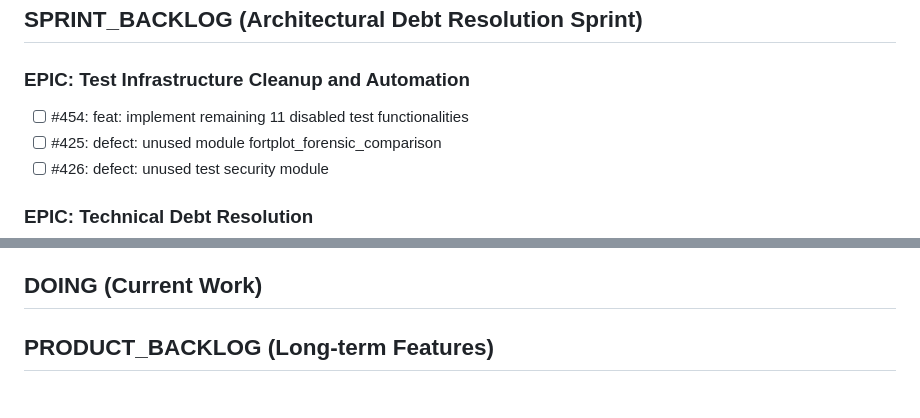
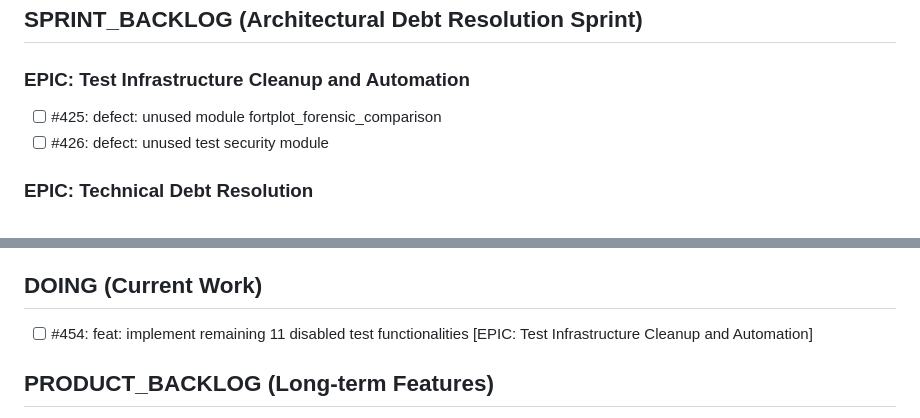
Before and after one commit to lazy-fortran/fortplot, a Markdown page: BACKLOG.md, 2 parts joined by grey strips. Drawn GitHub-style.

Commit message:
update: move issue #454 to DOING

```diff
--- a/BACKLOG.md
+++ b/BACKLOG.md
@@ -6,7 +6,6 @@
 
 
 ### EPIC: Test Infrastructure Cleanup and Automation
-- [ ] #454: feat: implement remaining 11 disabled test functionalities
 - [ ] #425: defect: unused module fortplot_forensic_comparison
 - [ ] #426: defect: unused test security module
 
@@ -50,6 +49,7 @@
 - [ ] #471: defect: Documentation consolidation for Architectural Debt Resolution Sprint
 
 ## DOING (Current Work)
+- [ ] #454: feat: implement remaining 11 disabled test functionalities [EPIC: Test Infrastructure Cleanup and Automation]
 
 ## PRODUCT_BACKLOG (Long-term Features)
 
```
